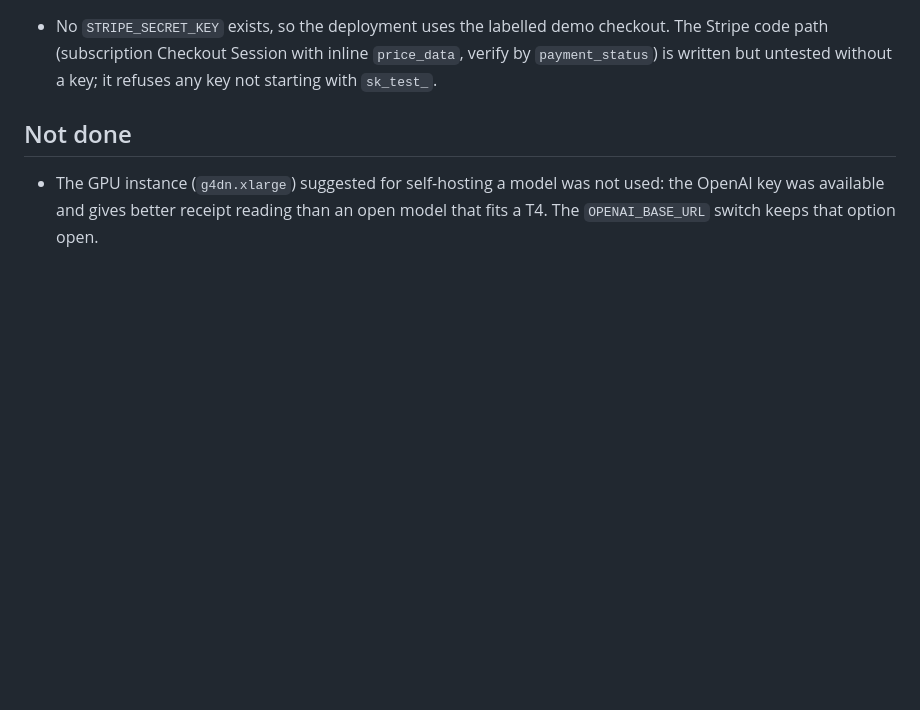
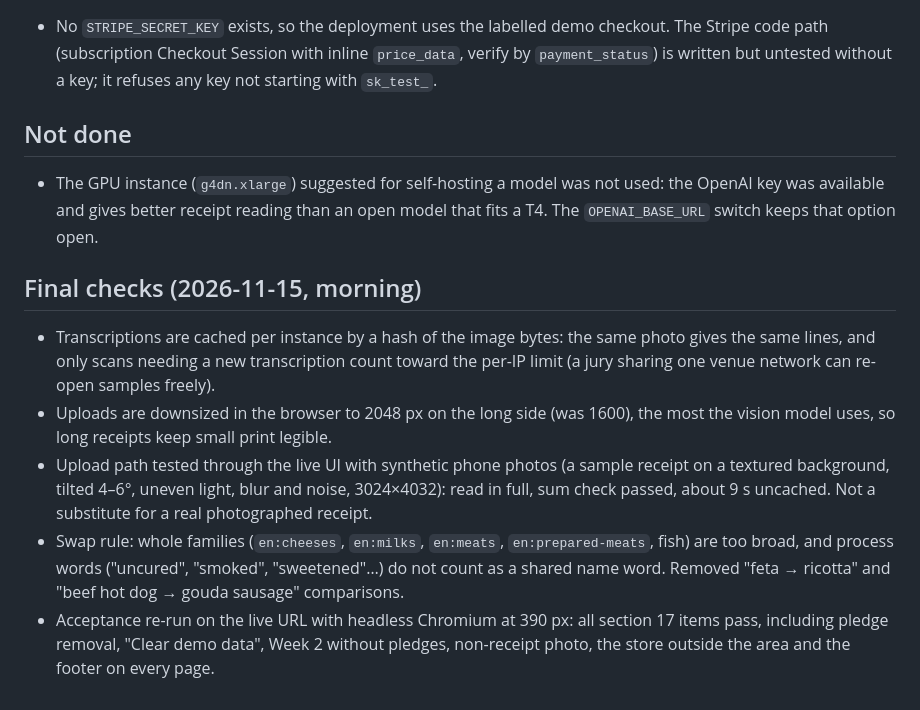
Before and after one commit to shoplikov/chek, a Markdown page: docs/DECISIONS.md, the part around the change. Drawn GitHub-style; blank space fills up the shorter version.

Commit message:
Docs: final checks, refreshed screenshot

```diff
--- a/docs/DECISIONS.md
+++ b/docs/DECISIONS.md
@@ -148,3 +148,20 @@ Thresholds are in `lib/config.ts`. Swaps still show both product names so the us
 - The GPU instance (`g4dn.xlarge`) suggested for self-hosting a model was not used: the OpenAI
   key was available and gives better receipt reading than an open model that fits a T4. The
   `OPENAI_BASE_URL` switch keeps that option open.
+
+## Final checks (2026-11-15, morning)
+
+- Transcriptions are cached per instance by a hash of the image bytes: the same photo gives the
+  same lines, and only scans needing a new transcription count toward the per-IP limit (a jury
+  sharing one venue network can re-open samples freely).
+- Uploads are downsized in the browser to 2048 px on the long side (was 1600), the most the
+  vision model uses, so long receipts keep small print legible.
+- Upload path tested through the live UI with synthetic phone photos (a sample receipt on a
+  textured background, tilted 4–6°, uneven light, blur and noise, 3024×4032): read in full, sum
+  check passed, about 9 s uncached. Not a substitute for a real photographed receipt.
+- Swap rule: whole families (`en:cheeses`, `en:milks`, `en:meats`, `en:prepared-meats`, fish) are
+  too broad, and process words ("uncured", "smoked", "sweetened"…) do not count as a shared name
+  word. Removed "feta → ricotta" and "beef hot dog → gouda sausage" comparisons.
+- Acceptance re-run on the live URL with headless Chromium at 390 px: all section 17 items pass,
+  including pledge removal, "Clear demo data", Week 2 without pledges, non-receipt photo, the store
+  outside the area and the footer on every page.
```
Also changed, not shown: README.md (+3 -1 lines), 5-week1-unlocked.png, 7-history.png, docs/screens.png.
